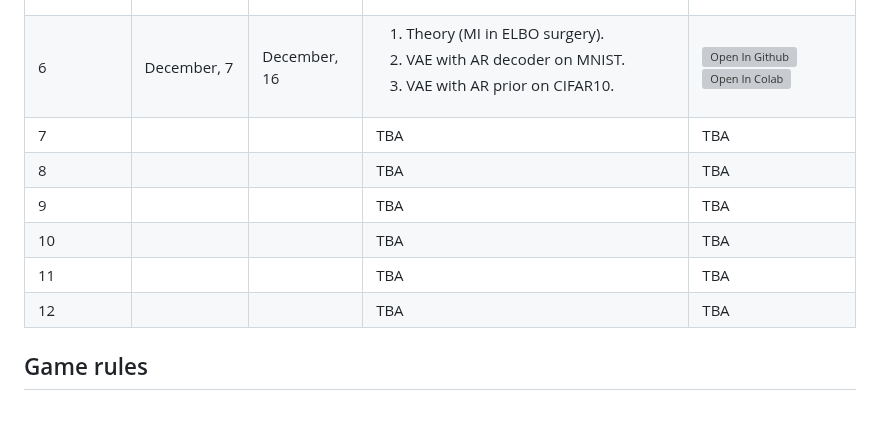
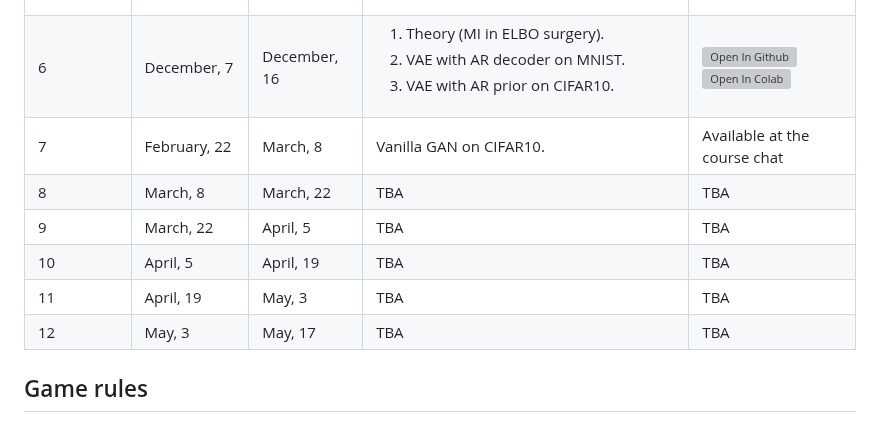
Before and after one commit to r-isachenko/2022-2023-DGM-MIPT-course, a Markdown page: README.md, the part around the change. Drawn GitHub-style; grey boxes are pictures that could not be loaded.

```diff
--- a/README.md
+++ b/README.md
@@ -64,12 +64,12 @@ The course is accompanied by practical tasks that allow you to understand the pr
 | 4 | November, 9 | November, 23 | ResNetVAE on CIFAR10. | Available at the course chat |
 | 5 | November, 23 | December, 7 | <ol><li>Theory (Sylvester flows).</li><li>RealNVP on 2D data.</li><li>RealNVP on CIFAR10.</li></ol> | [![Open In Github](https://img.shields.io/static/v1.svg?logo=github&label=Repo&message=Open%20in%20Github&color=lightgrey)](homeworks/hw5.ipynb)<br>[![Open In Colab](https://colab.research.google.com/assets/colab-badge.svg)](https://colab.research.google.com/github/r-isachenko/2022-2023-DGM-MIPT-course/blob/main/homeworks/hw5.ipynb) |
 | 6 | December, 7 | December, 16 | <ol><li>Theory (MI in ELBO surgery).</li><li>VAE with AR decoder on MNIST.</li><li>VAE with AR prior on CIFAR10.</li></ol> | [![Open In Github](https://img.shields.io/static/v1.svg?logo=github&label=Repo&message=Open%20in%20Github&color=lightgrey)](homeworks/hw6.ipynb)<br>[![Open In Colab](https://colab.research.google.com/assets/colab-badge.svg)](https://colab.research.google.com/github/r-isachenko/2022-2023-DGM-MIPT-course/blob/main/homeworks/hw6.ipynb) |
-| 7 |  |  | TBA | TBA |
-| 8 |  |  | TBA | TBA |
-| 9 |  |  | TBA | TBA |
-| 10 |  |  | TBA | TBA |
-| 11 |  |  | TBA | TBA |
-| 12 |  |  | TBA | TBA |
+| 7 | February, 22 | March, 8 | Vanilla GAN on CIFAR10. | Available at the course chat |
+| 8 | March, 8 | March, 22 | TBA | TBA |
+| 9 | March, 22 | April, 5 | TBA | TBA |
+| 10 | April, 5 | April, 19 | TBA | TBA |
+| 11 | April, 19 | May, 3 | TBA | TBA |
+| 12 | May, 3 | May, 17 | TBA | TBA |
 
 ## Game rules
 - 6 homeworks each of 13 points = **78 points**
```
